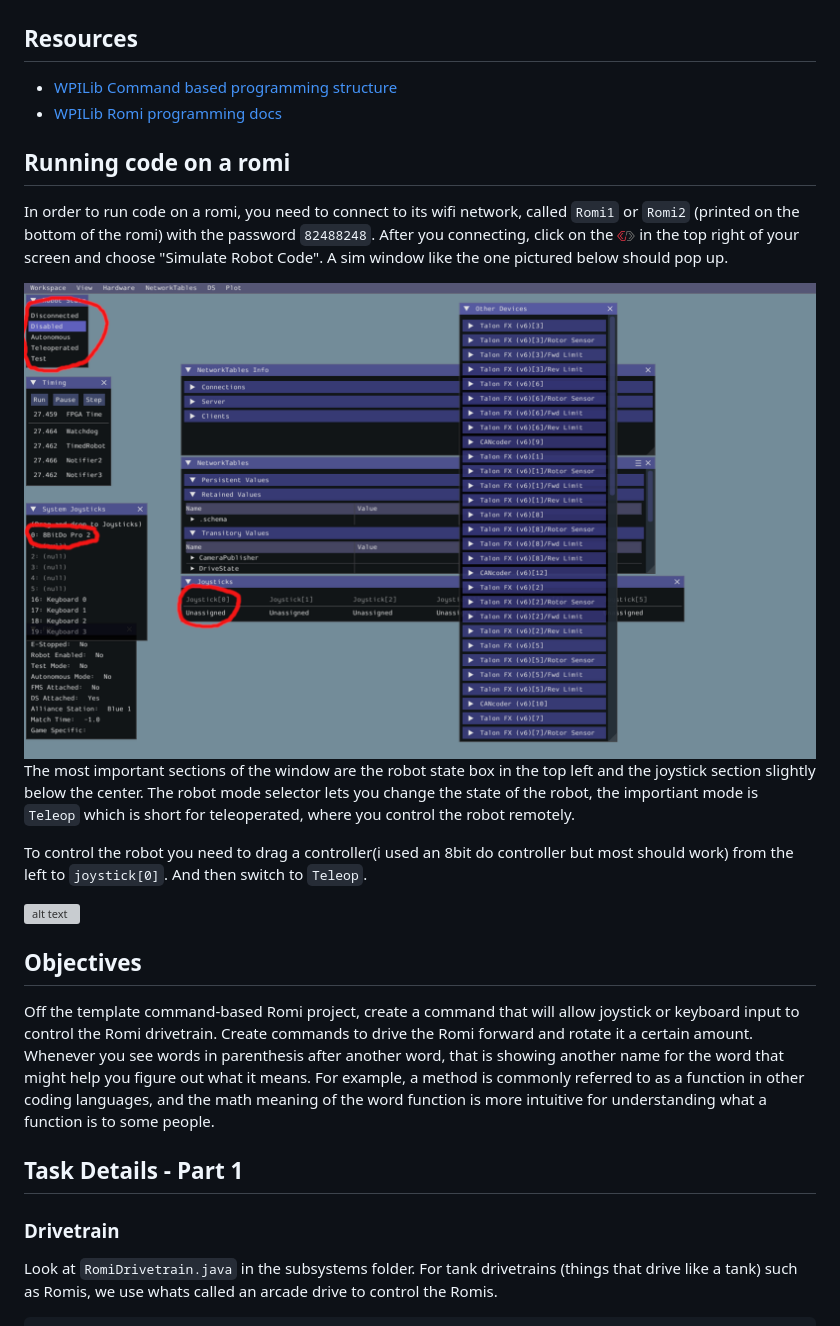
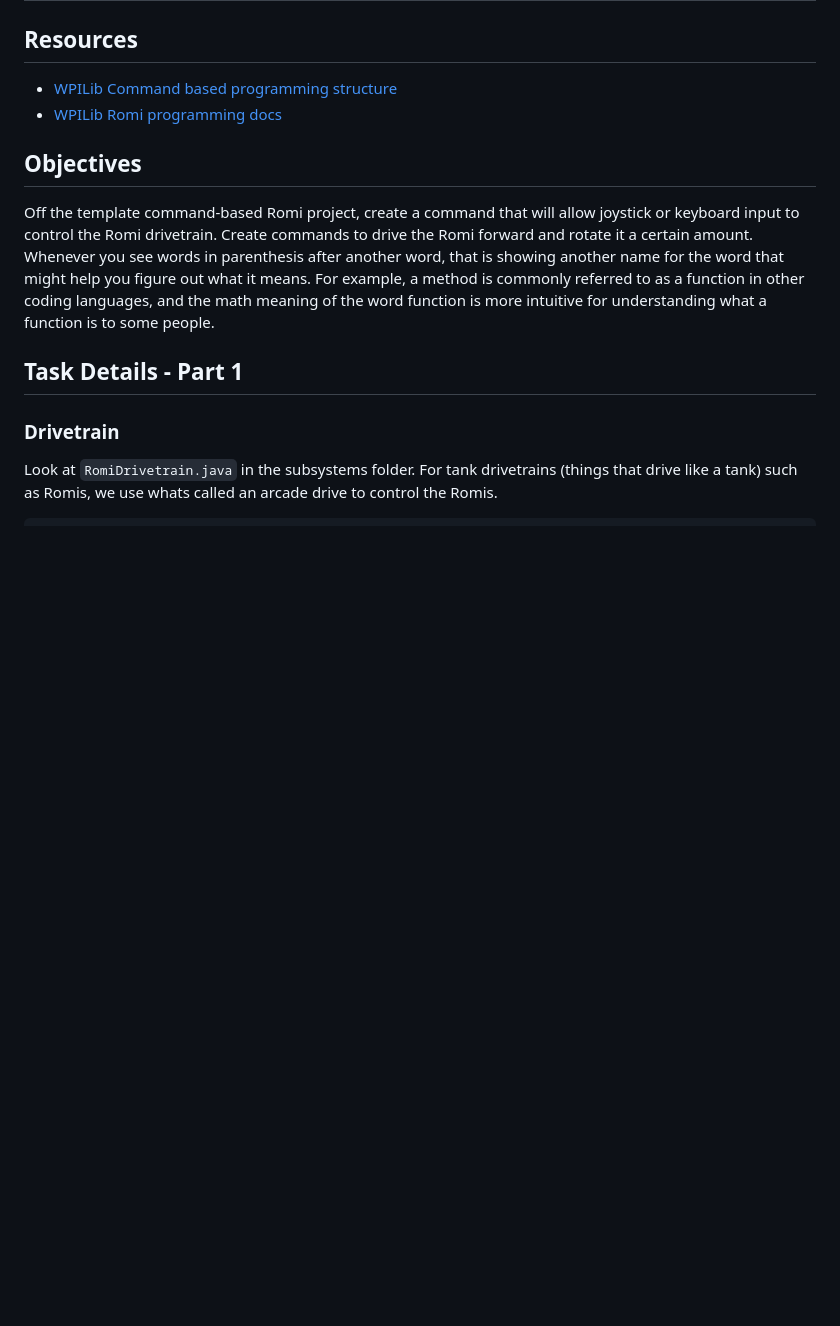
Before and after one commit to ChainLynxRobotics/Romi-Projects, a Markdown page: Task 1/Instructions.md, the part around the change. Drawn GitHub-style; blank space fills up the shorter version; grey boxes are pictures that could not be loaded.

```diff
--- a/Task 1/Instructions.md
+++ b/Task 1/Instructions.md
@@ -3,17 +3,6 @@
 ## Resources
 - [WPILib Command based programming structure](https://docs.wpilib.org/en/stable/docs/software/commandbased/structuring-command-based-project.html)
 - [WPILib Romi programming docs](https://docs.wpilib.org/en/stable/docs/romi-robot/programming-romi.html)
-
-## Running code on a romi
-In order to run code on a romi, you need to connect to its wifi network, called `Romi1` or `Romi2` (printed on the bottom of the romi) with the password `82488248`. After you connecting, click on the <img src="./wpilib%20logo.png" alt="wpilib logo" width="18"/> in the top right of your screen and choose "Simulate Robot Code". A sim window like the one pictured below should pop up.
-
-<img src="./sim.png" alt="sim window" width="960"/>
-
-The most important sections of the window are the robot state box in the top left and the joystick section slightly below the center. The robot mode selector lets you change the state of the robot, the importiant mode is `Teleop` which is short for teleoperated, where you control the robot remotely.
-
-To control the robot you need to drag a controller(i used an 8bit do controller but most should work) from the left to `joystick[0]`. And then switch to `Teleop`.
-
-![alt text](simGUI.gif)
 
 ## Objectives
 Off the template command-based Romi project, create a command that will allow joystick or keyboard input to control the Romi drivetrain. Create commands to drive the Romi forward and rotate it a certain amount. Whenever you see words in parenthesis after another word, that is showing another name for the word that might help you figure out what it means. For example, a method is commonly referred to as a function in other coding languages, and the math meaning of the word function is more intuitive for understanding what a function is to some people.
```
Also changed, not shown: Task 0/Instructions.md (+28 -18 lines), Task 0/Joysticks.png (added), Task 0/RobotState.png (added), Task 0/wpilib logo.png (renamed from Task 1/wpilib logo.png).
